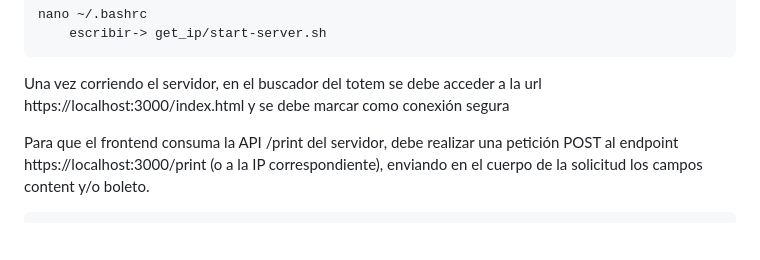
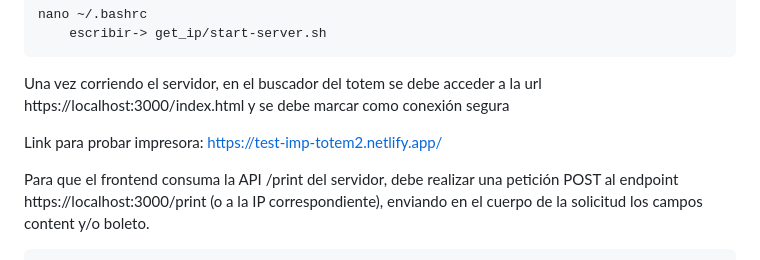
Before and after one commit to adolfosa/get_ip, a Markdown page: README.md, the part around the change. Rendered like a GitHub page; blank space fills up the shorter version.

```diff
--- a/README.md
+++ b/README.md
@@ -26,6 +26,8 @@ En el home de Termux se debe configurar el archivo bashrc:
 
 
 Una vez corriendo el servidor, en el buscador del totem se debe acceder a la url https://localhost:3000/index.html y se debe marcar como conexión segura
+
+Link para probar impresora: https://test-imp-totem2.netlify.app/
 
 Para que el frontend consuma la API /print del servidor, debe realizar una petición POST al endpoint https://localhost:3000/print (o a la IP correspondiente), enviando en el cuerpo de la solicitud los campos content y/o boleto.
 
```
